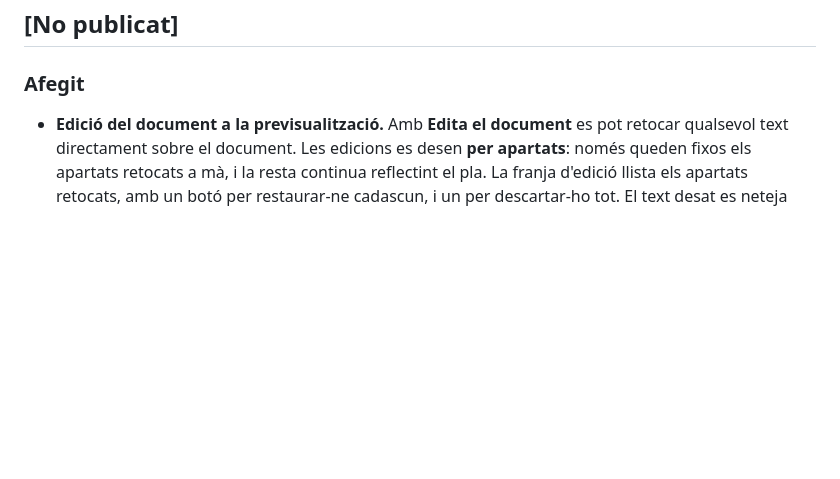
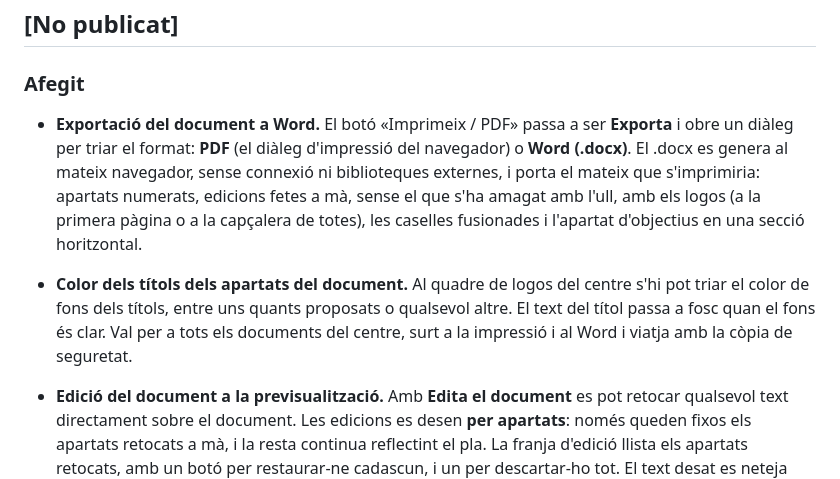
Before and after one commit to vmoren12/psi, a Markdown page: CHANGELOG.md, the part around the change. Drawn GitHub-style; blank space fills up the shorter version.

Commit message:
Registra l'exportació a Word i el color dels títols al registre de canvis
Co-Authored-By: Claude Opus 5.5 <noreply@anthropic.com>

```diff
--- a/CHANGELOG.md
+++ b/CHANGELOG.md
@@ -6,6 +6,20 @@ el projecte usa [versionat semàntic](https://semver.org/lang/ca/).
 ## [No publicat]
 
 ### Afegit
+
+- **Exportació del document a Word.** El botó «Imprimeix / PDF» passa a ser
+  **Exporta** i obre un diàleg per triar el format: **PDF** (el diàleg
+  d'impressió del navegador) o **Word (.docx)**. El .docx es genera al mateix
+  navegador, sense connexió ni biblioteques externes, i porta el mateix que
+  s'imprimiria: apartats numerats, edicions fetes a mà, sense el que s'ha
+  amagat amb l'ull, amb els logos (a la primera pàgina o a la capçalera de
+  totes), les caselles fusionades i l'apartat d'objectius en una secció
+  horitzontal.
+- **Color dels títols dels apartats del document.** Al quadre de logos del
+  centre s'hi pot triar el color de fons dels títols, entre uns quants
+  proposats o qualsevol altre. El text del títol passa a fosc quan el fons és
+  clar. Val per a tots els documents del centre, surt a la impressió i al Word
+  i viatja amb la còpia de seguretat.
 
 - **Edició del document a la previsualització.** Amb **Edita el document** es
   pot retocar qualsevol text directament sobre el document. Les edicions es
```
